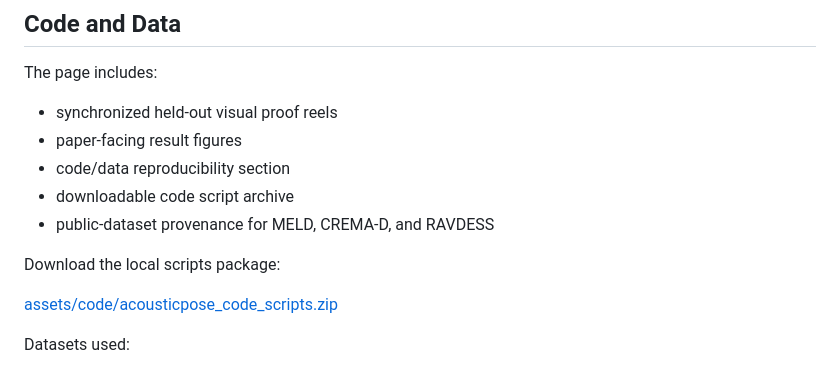
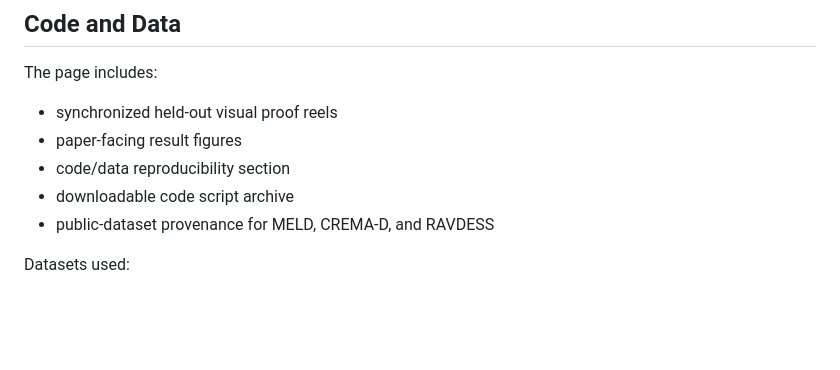
Before and after one commit to cenacchi2000/AcousticPoses, a Markdown page: README.md, the part around the change. Rendered like a GitHub page; blank space fills up the shorter version.

```diff
--- a/README.md
+++ b/README.md
@@ -74,10 +74,6 @@ The page includes:
 - downloadable code script archive
 - public-dataset provenance for MELD, CREMA-D, and RAVDESS
 
-Download the local scripts package:
-
-[assets/code/acousticpose_code_scripts.zip](assets/code/acousticpose_code_scripts.zip)
-
 Datasets used:
 
 - MELD
```
